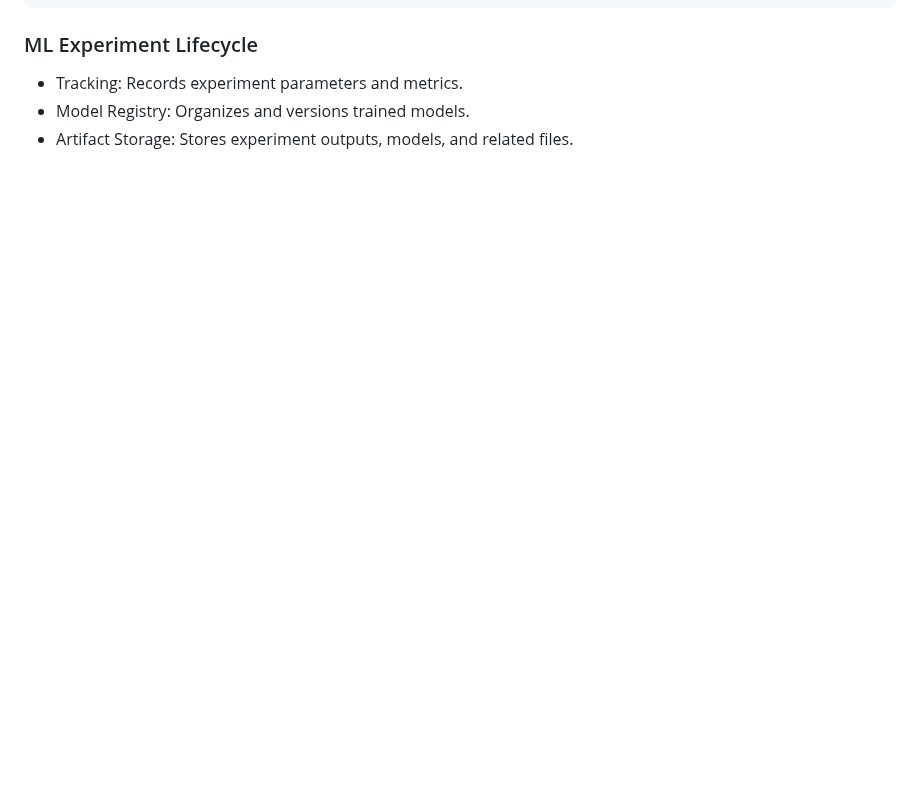
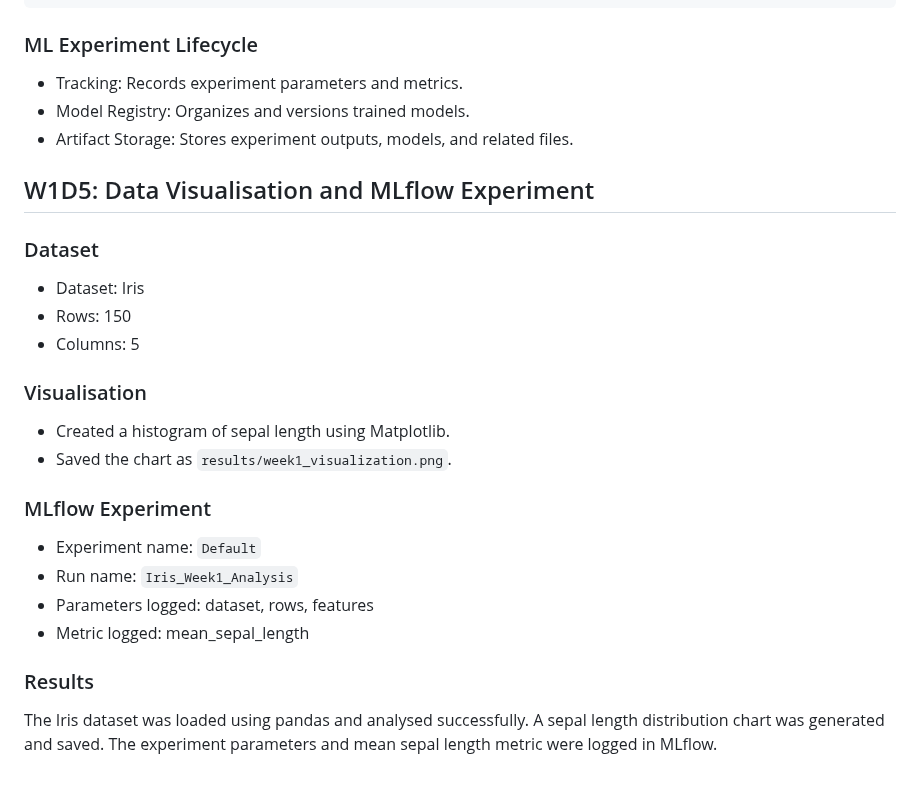
Before and after one commit to ameeshashaik279/W1D1_Numpy, a Markdown page: README.md, the part around the change. Rendered like a GitHub page; blank space fills up the shorter version.

Commit message:
feat: complete Week 1 Iris analysis and visualization

```diff
--- a/README.md
+++ b/README.md
@@ -102,3 +102,25 @@ Results Printed in Terminal
 - Tracking: Records experiment parameters and metrics.
 - Model Registry: Organizes and versions trained models.
 - Artifact Storage: Stores experiment outputs, models, and related files.
+
+## W1D5: Data Visualisation and MLflow Experiment
+
+### Dataset
+- Dataset: Iris
+- Rows: 150
+- Columns: 5
+
+### Visualisation
+- Created a histogram of sepal length using Matplotlib.
+- Saved the chart as `results/week1_visualization.png`.
+
+### MLflow Experiment
+- Experiment name: `Default`
+- Run name: `Iris_Week1_Analysis`
+- Parameters logged: dataset, rows, features
+- Metric logged: mean_sepal_length
+
+### Results
+The Iris dataset was loaded using pandas and analysed successfully.
+A sepal length distribution chart was generated and saved.
+The experiment parameters and mean sepal length metric were logged in MLflow.
```
Also changed, not shown: results/week1_visualization.png (added), 2 other files.
